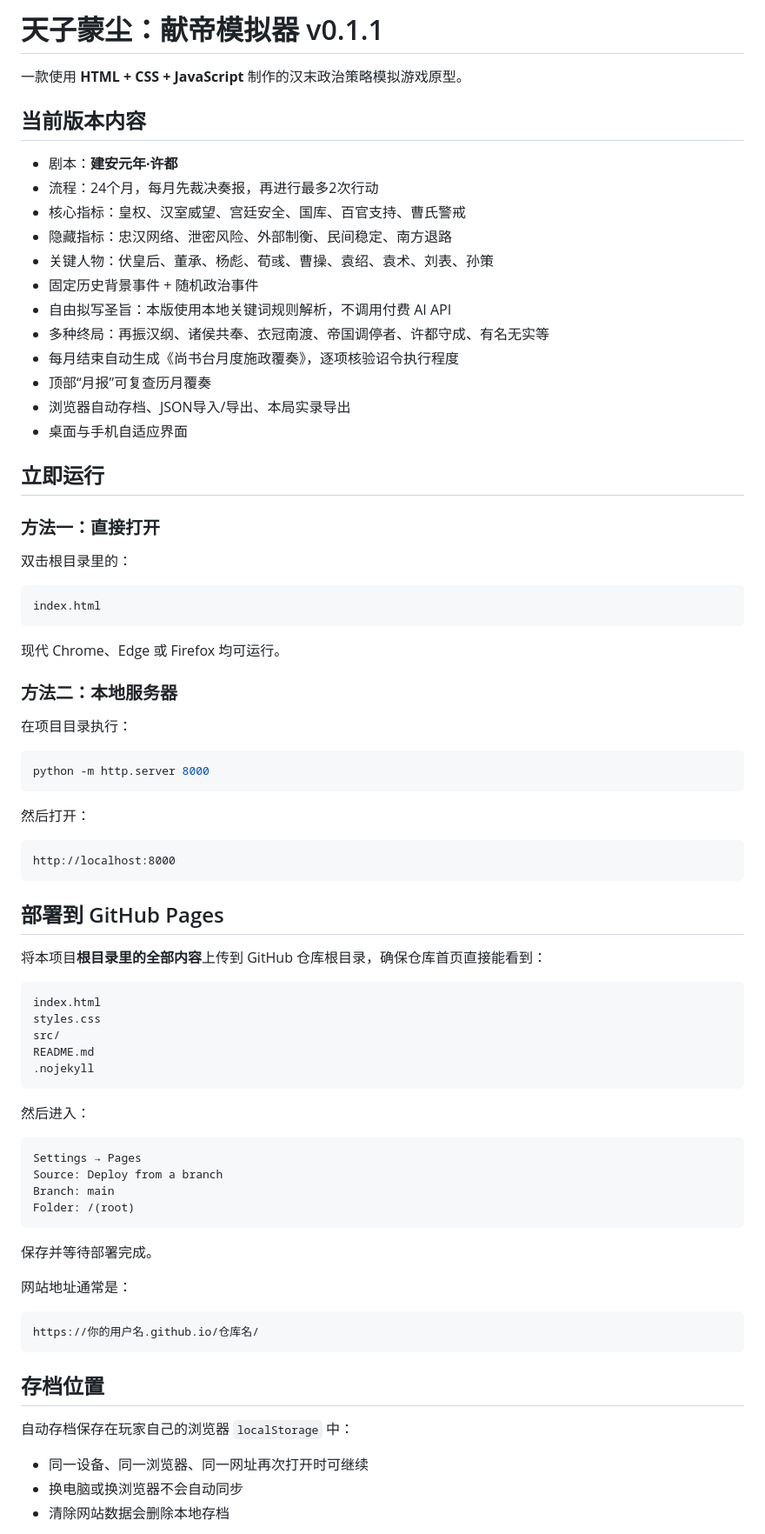
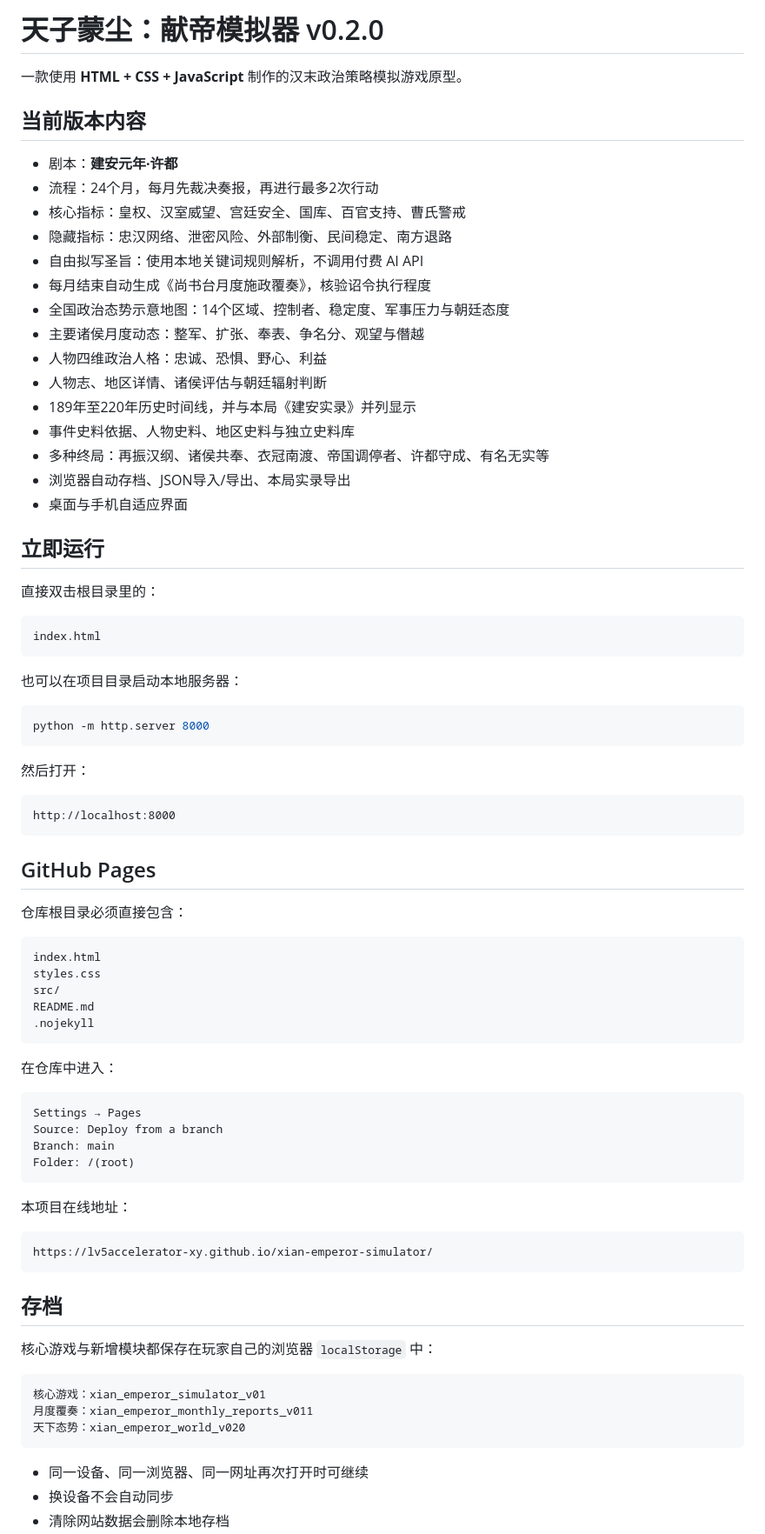
Before and after one commit to lv5accelerator-xy/xian-emperor-simulator, a Markdown page: README.md, the part around one of its changes. Shown at 87% size. Drawn GitHub-style.

````diff
--- a/README.md
+++ b/README.md
@@ -1,4 +1,4 @@
-# 天子蒙尘：献帝模拟器 v0.1.1
+# 天子蒙尘：献帝模拟器 v0.2.0
 
 一款使用 **HTML + CSS + JavaScript** 制作的汉末政治策略模拟游戏原型。
 
@@ -8,30 +8,27 @@
 - 流程：24个月，每月先裁决奏报，再进行最多2次行动
 - 核心指标：皇权、汉室威望、宫廷安全、国库、百官支持、曹氏警戒
 - 隐藏指标：忠汉网络、泄密风险、外部制衡、民间稳定、南方退路
-- 关键人物：伏皇后、董承、杨彪、荀彧、曹操、袁绍、袁术、刘表、孙策
-- 固定历史背景事件 + 随机政治事件
-- 自由拟写圣旨：本版使用本地关键词规则解析，不调用付费 AI API
+- 自由拟写圣旨：使用本地关键词规则解析，不调用付费 AI API
+- 每月结束自动生成《尚书台月度施政覆奏》，核验诏令执行程度
+- 全国政治态势示意地图：14个区域、控制者、稳定度、军事压力与朝廷态度
+- 主要诸侯月度动态：整军、扩张、奉表、争名分、观望与僭越
+- 人物四维政治人格：忠诚、恐惧、野心、利益
+- 人物志、地区详情、诸侯评估与朝廷辐射判断
+- 189年至220年历史时间线，并与本局《建安实录》并列显示
+- 事件史料依据、人物史料、地区史料与独立史料库
 - 多种终局：再振汉纲、诸侯共奉、衣冠南渡、帝国调停者、许都守成、有名无实等
-- 每月结束自动生成《尚书台月度施政覆奏》，逐项核验诏令执行程度
-- 顶部“月报”可复查历月覆奏
 - 浏览器自动存档、JSON导入/导出、本局实录导出
 - 桌面与手机自适应界面
 
 ## 立即运行
 
-### 方法一：直接打开
-
-双击根目录里的：
+直接双击根目录里的：
 
 ```text
 index.html
 ```
 
-现代 Chrome、Edge 或 Firefox 均可运行。
-
-### 方法二：本地服务器
-
-在项目目录执行：
+也可以在项目目录启动本地服务器：
 
 ```bash
 python -m http.server 8000
@@ -43,9 +40,9 @@ python -m http.server 8000
 http://localhost:8000
 ```
 
-## 部署到 GitHub Pages
+## GitHub Pages
 
-将本项目**根目录里的全部内容**上传到 GitHub 仓库根目录，确保仓库首页直接能看到：
+仓库根目录必须直接包含：
 
 ```text
 index.html
@@ -55,7 +52,7 @@ README.md
 .nojekyll
 ```
 
-然后进入：
+在仓库中进入：
 
 ```text
 Settings → Pages
@@ -64,18 +61,22 @@ Branch: main
 Folder: /(root)
 ```
 
-保存并等待部署完成。
-
-网站地址通常是：
+本项目在线地址：
 
 ```text
-https://你的用户名.github.io/仓库名/
+https://lv5accelerator-xy.github.io/xian-emperor-simulator/
 ```
 
-## 存档位置
+## 存档
 
-自动存档保存在玩家自己的浏览器 `localStorage` 中：
+核心游戏与新增模块都保存在玩家自己的浏览器 `localStorage` 中：
+
+```text
+核心游戏：xian_emperor_simulator_v01
+月度覆奏：xian_emperor_monthly_reports_v011
+天下态势：xian_emperor_world_v020
+```
 
 - 同一设备、同一浏览器、同一网址再次打开时可继续
-- 换电脑或换浏览器不会自动同步
+- 换设备不会自动同步
 - 清除网站数据会删除本地存档
````
Also changed, not shown: other parts of README.md (+63 -18 lines).
